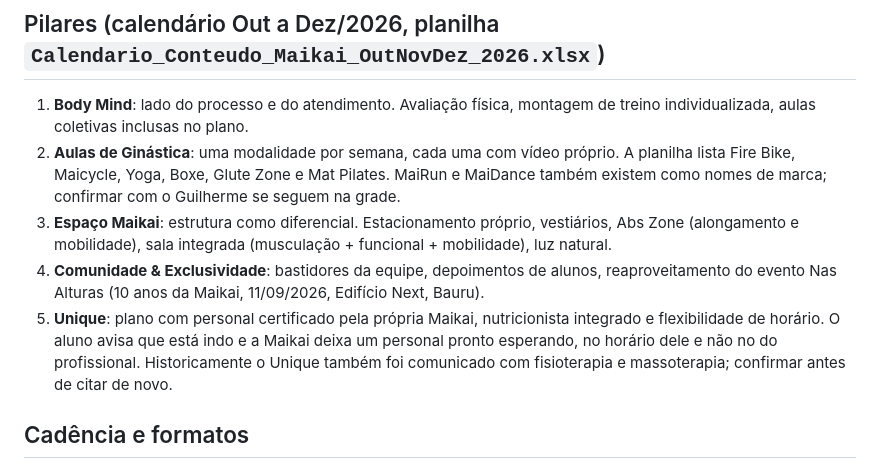
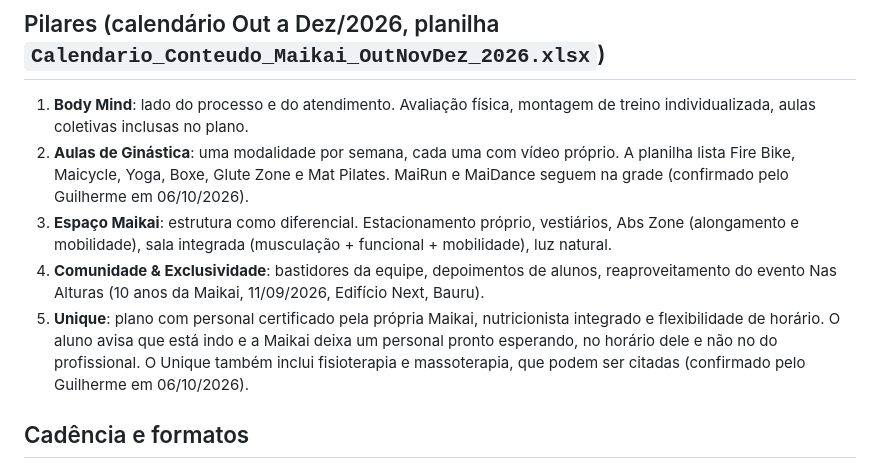
Before and after one commit to oguitsilva-spec/Teste, a Markdown page: maikai/CLAUDE.md, the part around the change. GitHub-like rendering.

Commit message:
docs: confirma MaiRun/MaiDance na grade e fisio/massoterapia no Unique
Co-Authored-By: Claude Opus 5.5 <noreply@anthropic.com>
Claude-Session: https://claude.ai/code/session_01RLkfM9BkSedABhKqiE22hc

```diff
--- a/maikai/CLAUDE.md
+++ b/maikai/CLAUDE.md
@@ -11,10 +11,10 @@ Estúdio fitness premium em Bauru (SP). O Guilherme produz a estratégia e o con
 ## Pilares (calendário Out a Dez/2026, planilha `Calendario_Conteudo_Maikai_OutNovDez_2026.xlsx`)
 
 1. **Body Mind**: lado do processo e do atendimento. Avaliação física, montagem de treino individualizada, aulas coletivas inclusas no plano.
-2. **Aulas de Ginástica**: uma modalidade por semana, cada uma com vídeo próprio. A planilha lista Fire Bike, Maicycle, Yoga, Boxe, Glute Zone e Mat Pilates. MaiRun e MaiDance também existem como nomes de marca; confirmar com o Guilherme se seguem na grade.
+2. **Aulas de Ginástica**: uma modalidade por semana, cada uma com vídeo próprio. A planilha lista Fire Bike, Maicycle, Yoga, Boxe, Glute Zone e Mat Pilates. MaiRun e MaiDance seguem na grade (confirmado pelo Guilherme em 06/10/2026).
 3. **Espaço Maikai**: estrutura como diferencial. Estacionamento próprio, vestiários, Abs Zone (alongamento e mobilidade), sala integrada (musculação + funcional + mobilidade), luz natural.
 4. **Comunidade & Exclusividade**: bastidores da equipe, depoimentos de alunos, reaproveitamento do evento Nas Alturas (10 anos da Maikai, 11/09/2026, Edifício Next, Bauru).
-5. **Unique**: plano com personal certificado pela própria Maikai, nutricionista integrado e flexibilidade de horário. O aluno avisa que está indo e a Maikai deixa um personal pronto esperando, no horário dele e não no do profissional. Historicamente o Unique também foi comunicado com fisioterapia e massoterapia; confirmar antes de citar de novo.
+5. **Unique**: plano com personal certificado pela própria Maikai, nutricionista integrado e flexibilidade de horário. O aluno avisa que está indo e a Maikai deixa um personal pronto esperando, no horário dele e não no do profissional. O Unique também inclui fisioterapia e massoterapia, que podem ser citadas (confirmado pelo Guilherme em 06/10/2026).
 
 ## Cadência e formatos
 
```
